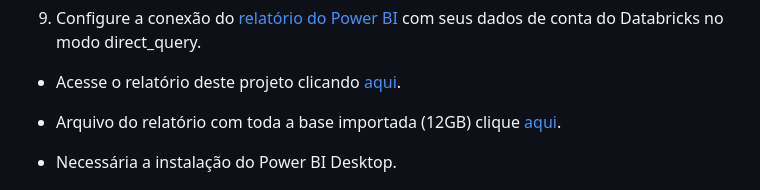
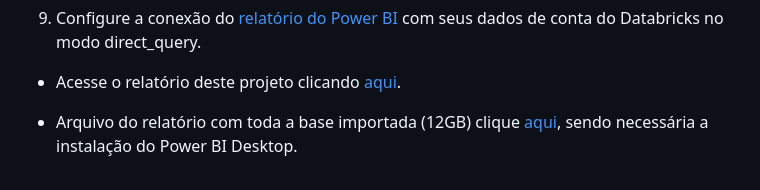
Before and after one commit to cleversonrocha/cnpj-data-lakehouse, a Markdown page: README.md, the part around the change. GitHub-like rendering.

Commit message:
feat: Atualização texto.

```diff
--- a/README.md
+++ b/README.md
@@ -265,8 +265,7 @@ OPTIMIZE cnpj_data_lakehouse.gold.fact_estabelecimentos FULL;
 
 - Acesse o relatório deste projeto clicando [aqui](https://app.powerbi.com/view?r=eyJrIjoiNmJkYmUwY2ItYmI0NC00NGVkLThmMTgtZTAxNzQ0YWY0NDMxIiwidCI6IjY1OWNlMmI4LTA3MTQtNDE5OC04YzM4LWRjOWI2MGFhYmI1NyJ9).
 
-- Arquivo do relatório com toda a base importada (12GB) clique [aqui](https://drive.google.com/file/d/1MRnuA1L4UtRmidtiJYJLeGosOVAQZBDX/view?usp=sharing).
-* Necessária a instalação do Power BI Desktop.
+- Arquivo do relatório com toda a base importada (12GB) clique [aqui](https://drive.google.com/file/d/1MRnuA1L4UtRmidtiJYJLeGosOVAQZBDX/view?usp=sharing), sendo necessária a instalação do Power BI Desktop.
 
 ![Capa do relatório do Power BI](imagens/pagina1.png)
 
```
